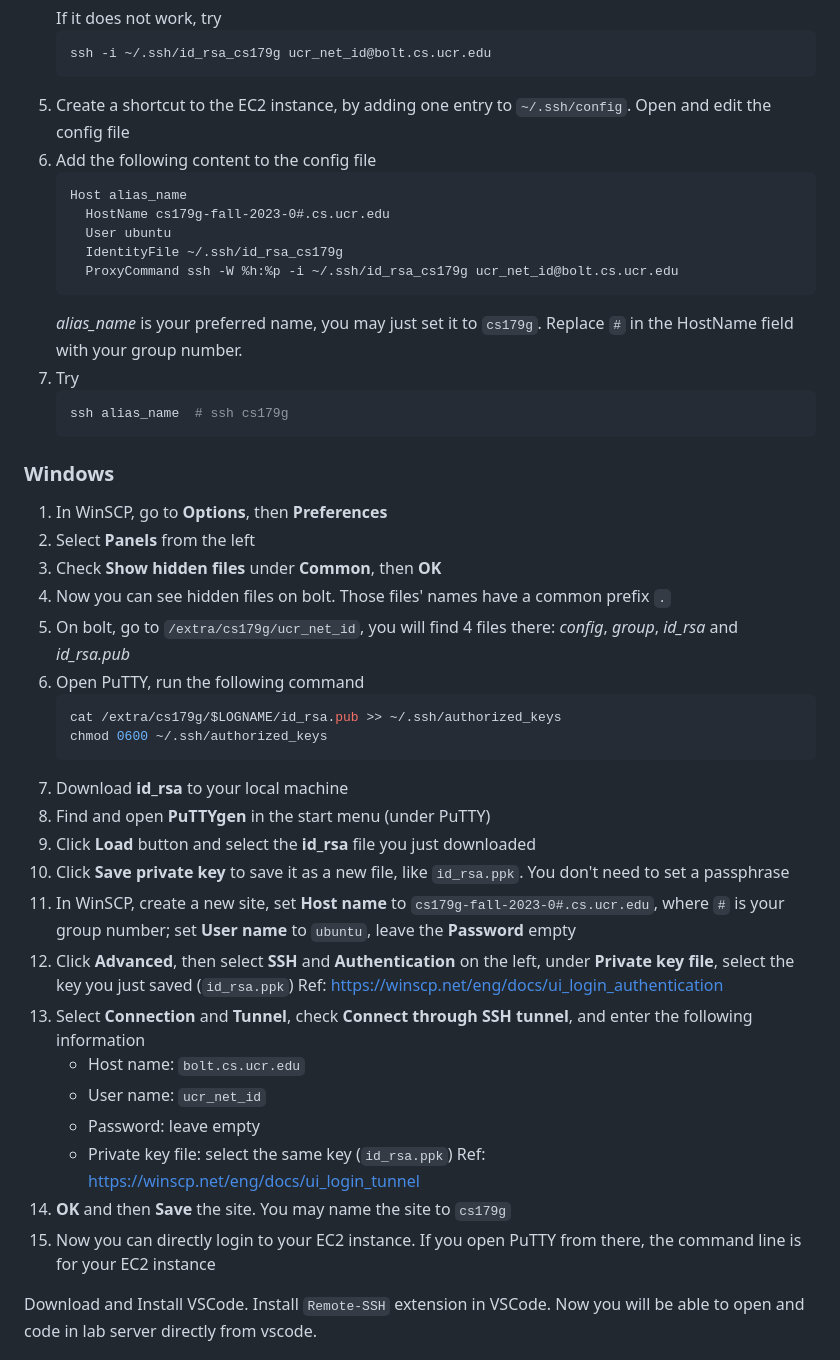
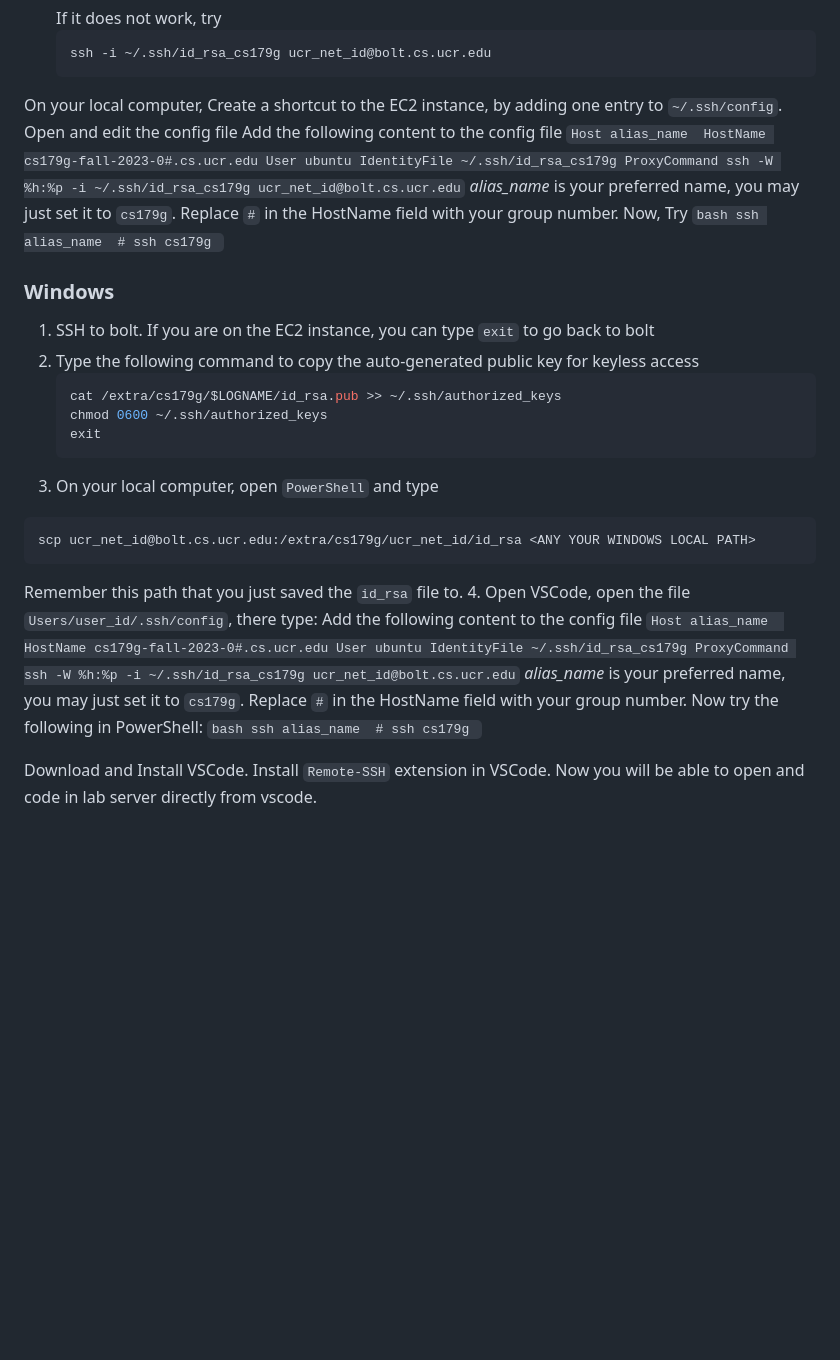
Before and after one commit to shihabrashid-ucr/CS_179G, a Markdown page: lab2.md, the part around the change. Drawn GitHub-style; blank space fills up the shorter version.

````diff
--- a/lab2.md
+++ b/lab2.md
@@ -56,8 +56,9 @@ Open the search option in `start` and type `PowerShell`. PowerShell is equivalen
 	```bash
 	ssh -i ~/.ssh/id_rsa_cs179g ucr_net_id@bolt.cs.ucr.edu
 	```
-5. Create a shortcut to the EC2 instance, by adding one entry to `~/.ssh/config`. Open and edit the config file
-6. Add the following content to the config file
+On your local computer,
+   Create a shortcut to the EC2 instance, by adding one entry to `~/.ssh/config`. Open and edit the config file
+   Add the following content to the config file
 	```
 	Host alias_name
 	  HostName cs179g-fall-2023-0#.cs.ucr.edu
@@ -66,37 +67,38 @@ Open the search option in `start` and type `PowerShell`. PowerShell is equivalen
 	  ProxyCommand ssh -W %h:%p -i ~/.ssh/id_rsa_cs179g ucr_net_id@bolt.cs.ucr.edu
 	```
 	*alias_name* is your preferred name, you may just set it to `cs179g`. Replace `#`  in the HostName field with your group number.
-7. Try
+Now, Try
 	```bash
 	ssh alias_name  # ssh cs179g
 	```
 
 ### Windows
-1. In WinSCP, go to **Options**, then **Preferences**
-2. Select **Panels** from the left
-3. Check **Show hidden files** under **Common**, then **OK**
-4. Now you can see hidden files on bolt. Those files' names have a common prefix `.`
-5. On bolt, go to `/extra/cs179g/ucr_net_id`, you will find 4 files there: *config*,  *group*, *id_rsa* and *id_rsa.pub*
-6. Open PuTTY, run the following command
+1. SSH to bolt. If you are on the EC2 instance, you can type `exit` to go back to bolt
+2. Type the following command to copy the auto-generated public key for keyless access
 	```bash
 	cat /extra/cs179g/$LOGNAME/id_rsa.pub >> ~/.ssh/authorized_keys
 	chmod 0600 ~/.ssh/authorized_keys
+	exit
 	```
-7. Download **id_rsa** to your local machine
-8. Find and open **PuTTYgen** in the start menu (under PuTTY)
-9. Click **Load** button and select the **id_rsa** file you just downloaded
-10. Click **Save private key** to save it as a new file, like `id_rsa.ppk`. You don't need to set a passphrase
-11. In WinSCP, create a new site, set **Host name** to `cs179g-fall-2023-0#.cs.ucr.edu`, where `#` is your group number; set **User name** to `ubuntu`, leave the **Password** empty
-12. Click **Advanced**, then select **SSH** and **Authentication** on the left, under **Private key file**, select the key you just saved (`id_rsa.ppk`)
-Ref: [https://winscp.net/eng/docs/ui_login_authentication](https://winscp.net/eng/docs/ui_login_authentication)
-13. Select **Connection** and **Tunnel**, check **Connect through SSH tunnel**, and enter the following information
-	- Host name: `bolt.cs.ucr.edu`
-	- User name: `ucr_net_id`
-	- Password: leave empty
-	- Private key file: select the same key (`id_rsa.ppk`)
-Ref: [https://winscp.net/eng/docs/ui_login_tunnel](https://winscp.net/eng/docs/ui_login_tunnel)
-14. **OK** and then **Save** the site. You may name the site to `cs179g`
-15. Now you can directly login to your EC2 instance. If you open PuTTY from there, the command line is for your EC2 instance
+3. On your local computer, open `PowerShell` and type
+```bash
+scp ucr_net_id@bolt.cs.ucr.edu:/extra/cs179g/ucr_net_id/id_rsa <ANY YOUR WINDOWS LOCAL PATH>
+```
+Remember this path that you just saved the `id_rsa` file to.
+4. Open VSCode, open the file `Users/user_id/.ssh/config`, there type:
+Add the following content to the config file
+	```
+	Host alias_name
+	  HostName cs179g-fall-2023-0#.cs.ucr.edu
+	  User ubuntu
+	  IdentityFile ~/.ssh/id_rsa_cs179g
+	  ProxyCommand ssh -W %h:%p -i ~/.ssh/id_rsa_cs179g ucr_net_id@bolt.cs.ucr.edu
+	```
+	*alias_name* is your preferred name, you may just set it to `cs179g`. Replace `#`  in the HostName field with your group number.
+ Now try the following in PowerShell:
+	```bash
+	ssh alias_name  # ssh cs179g
+	```
 
 Download and Install VSCode. Install `Remote-SSH` extension in VSCode. Now you will be able to open and code in lab server directly from vscode.
 
````
